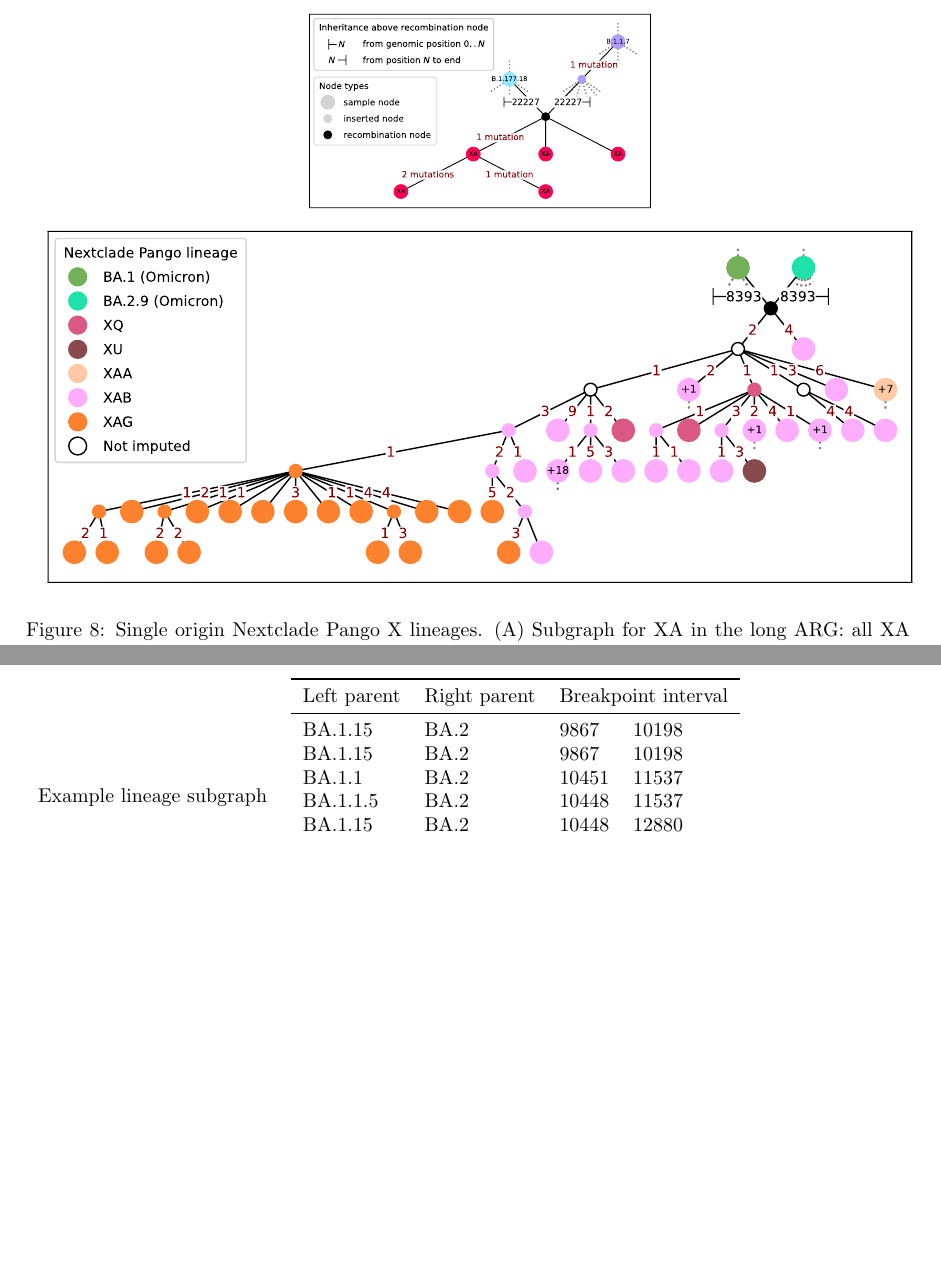
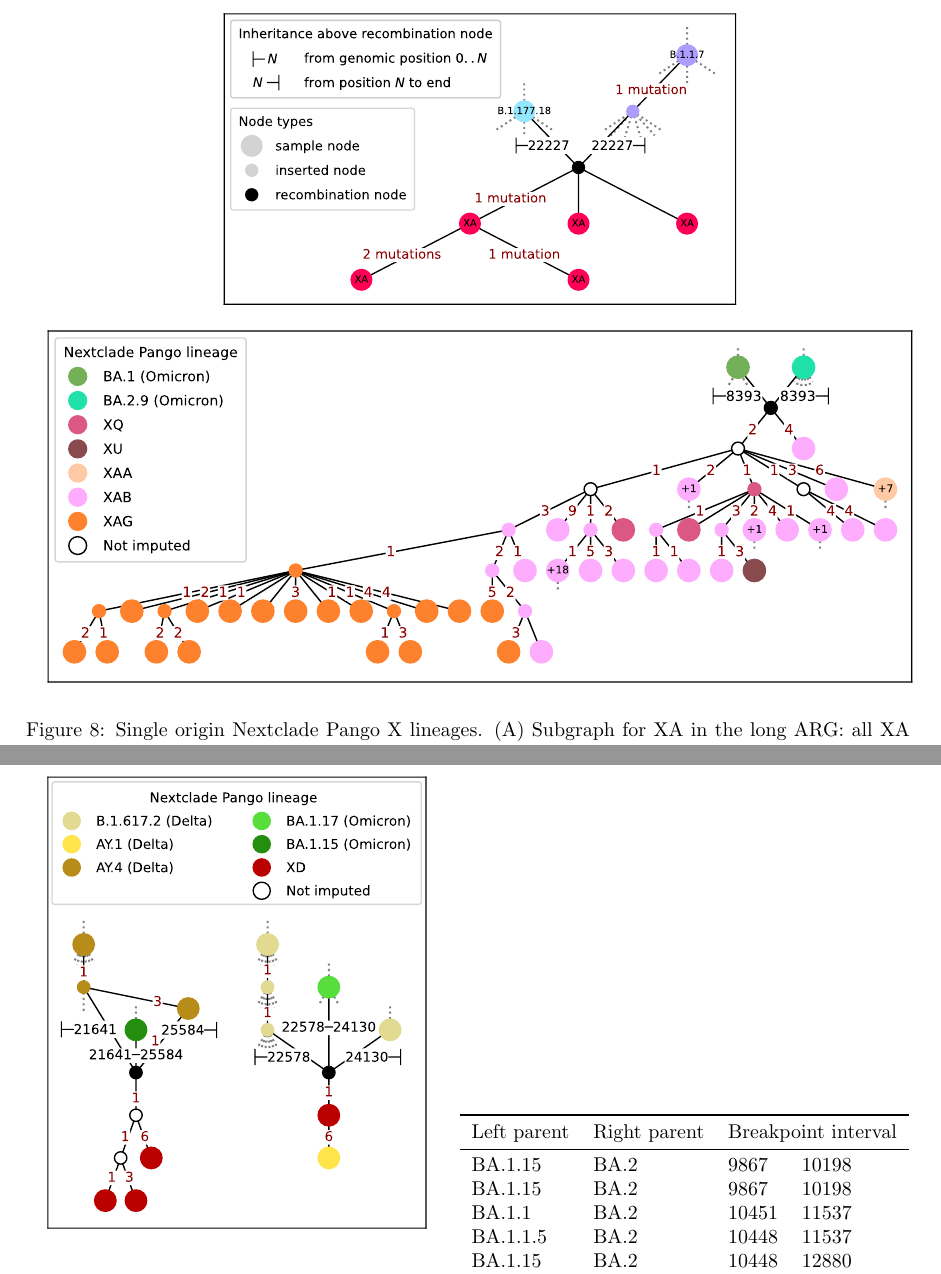
Before and after one commit to jeromekelleher/sc2ts-paper, a LaTeX paper (paper.tex): two parts of pages 17 and 18 of 30 before the commit and two parts of pages 17 and 18 of 31 after it, joined at a grey line, cut so that both start at the same text, the shorter picture padded with empty space. Compiled offline with pdfLaTeX.

Commit message:
Updates from Overleaf

```diff
--- a/paper.tex
+++ b/paper.tex
@@ -838,7 +838,7 @@ Table summarising the status of the Pango X-lineages in the Long ARG thare infer
 % \end{footnotesize}
 % \\
 
-\includegraphics[width=0.4\textwidth]{figures/Pango_XA_nxcld_tight_graph.pdf}
+\includegraphics[width=0.6\textwidth]{figures/Pango_XA_nxcld_tight_graph.pdf}
 \\ % &
 % \multicolumn{2}{c}{
 \includegraphics[width=\textwidth]{figures/Pango_XAG_nxcld_tight_graph.pdf}
@@ -899,8 +899,7 @@ descending from these nodes .
 \begin{figure}
 \begin{tabular}{cc}
 
-Example lineage subgraph
-% \includegraphics[width=0.4\textwidth]{figures/Pango_XD_nxcld_tight_graph.pdf}
+\includegraphics[width=0.45\textwidth]{figures/Pango_XD_nxcld_tight_graph.pdf}
 
  &
 
```
